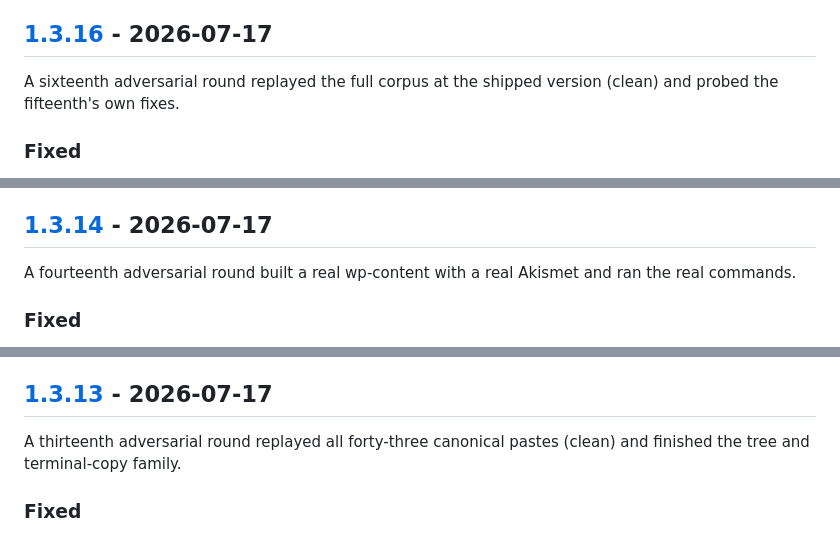
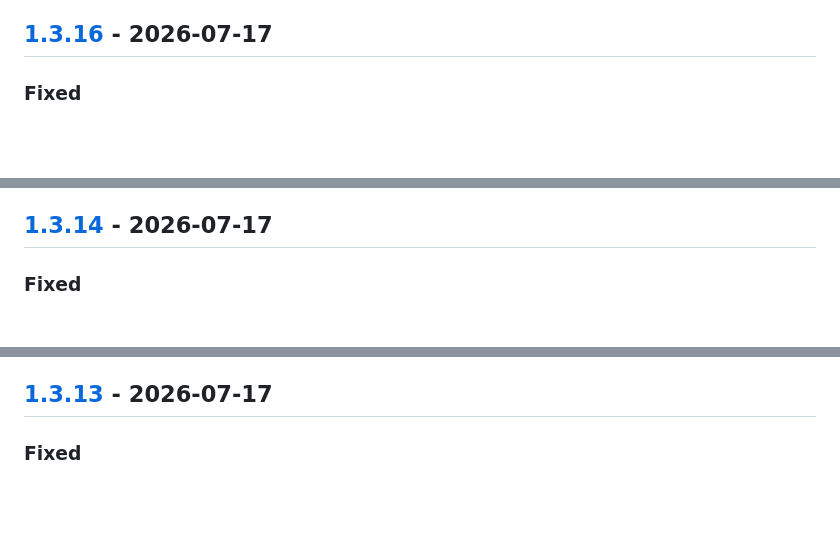
Before and after one commit to JaydenYoonZK/wp-plugin-checkup, a Markdown page: CHANGELOG.md, 3 parts joined by grey strips. Rendered like a GitHub page; blank space fills up the shorter version.

```diff
--- a/CHANGELOG.md
+++ b/CHANGELOG.md
@@ -22,8 +18,6 @@ A seventeenth adversarial round attacked the listing latch with authentic OS pro
 - tree -F and path-form roots keep a plugin slugged like a core directory. "tree -F plugins" prints "plugins/" and "uploads/" with trailing slashes, and "tree wp-content/plugins" prints a path operand; neither matched the bare-"plugins" root rule, so a real plugin genuinely slugged "uploads" was silently dropped. The plugins-root latch now recognizes the operand in any tool form, and the trailing slash on an in-plugins entry is stripped before it resolves.
 
 ## [1.3.16] - 2026-07-17
-
-A sixteenth adversarial round replayed the full corpus at the shipped version (clean) and probed the fifteenth's own fixes.
 
 ### Fixed
 
@@ -46,8 +38,6 @@ A fifteenth adversarial round attacked with real fixtures at real paths and fini
 
 ## [1.3.14] - 2026-07-17
 
-A fourteenth adversarial round built a real wp-content with a real Akismet and ran the real commands.
-
 ### Fixed
 
 - The core directory vocabulary is complete: languages/ and upgrade/ (and 6.3's upgrade-temp-backup/) exist on real installs and no longer mint "Not in the directory" rows from tree or find listings; core directory tree nodes are structure whether they have children or not, while entries inside the plugins subtree always count as plugins.
@@ -57,8 +47,6 @@ A fourteenth adversarial round built a real wp-content with a real Akismet and r
 
 ## [1.3.13] - 2026-07-17
 
-A thirteenth adversarial round replayed all forty-three canonical pastes (clean) and finished the tree and terminal-copy family.
-
 ### Fixed
 
 - A one-line JSON array behind a preamble (the copied command line, a PHP notice on stdout) parses every plugin instead of silently keeping the first: whole-input JSON already failed, so the array line itself is parsed now.
```
Also changed, not shown: other parts of CHANGELOG.md (+0 -30 lines).
